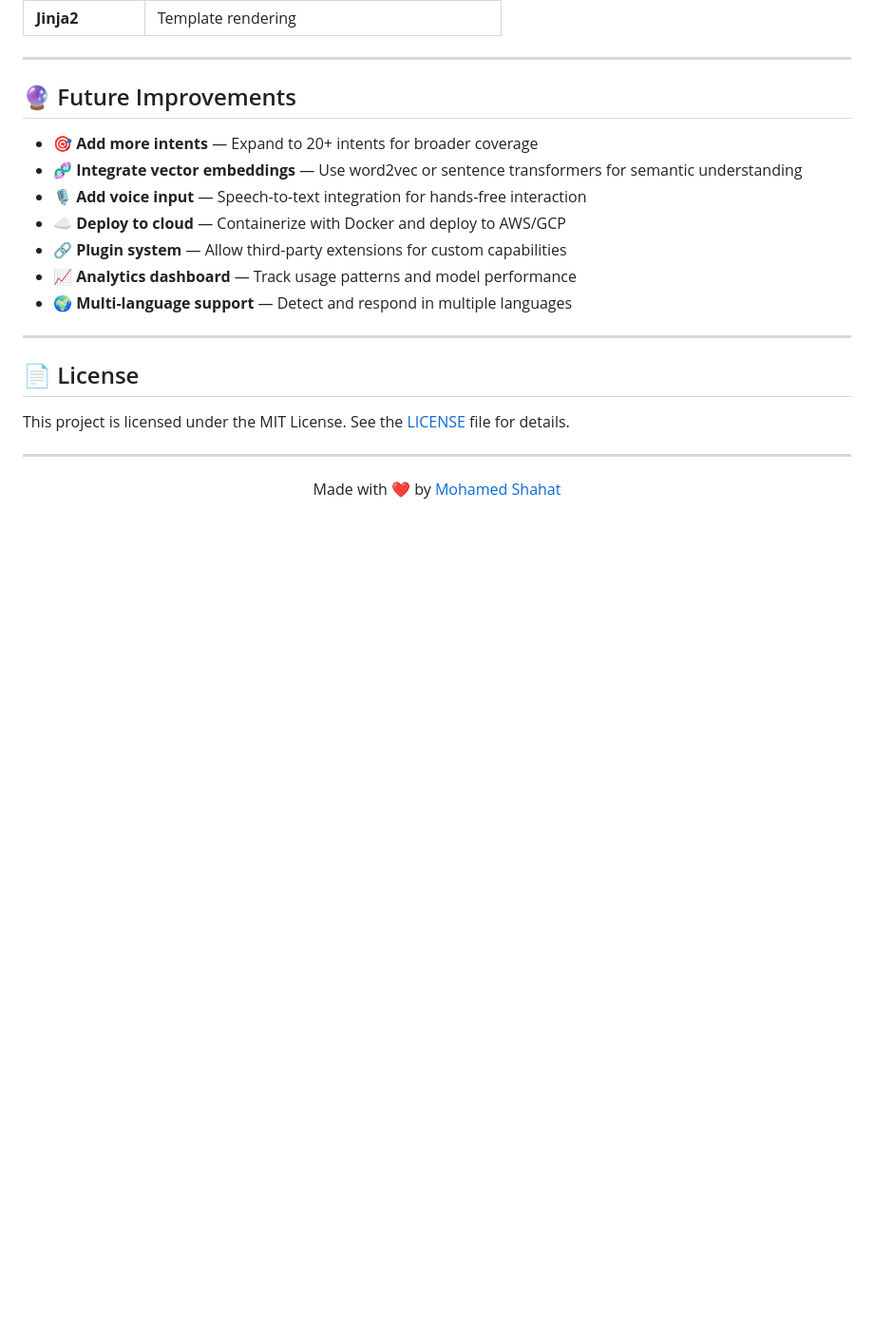
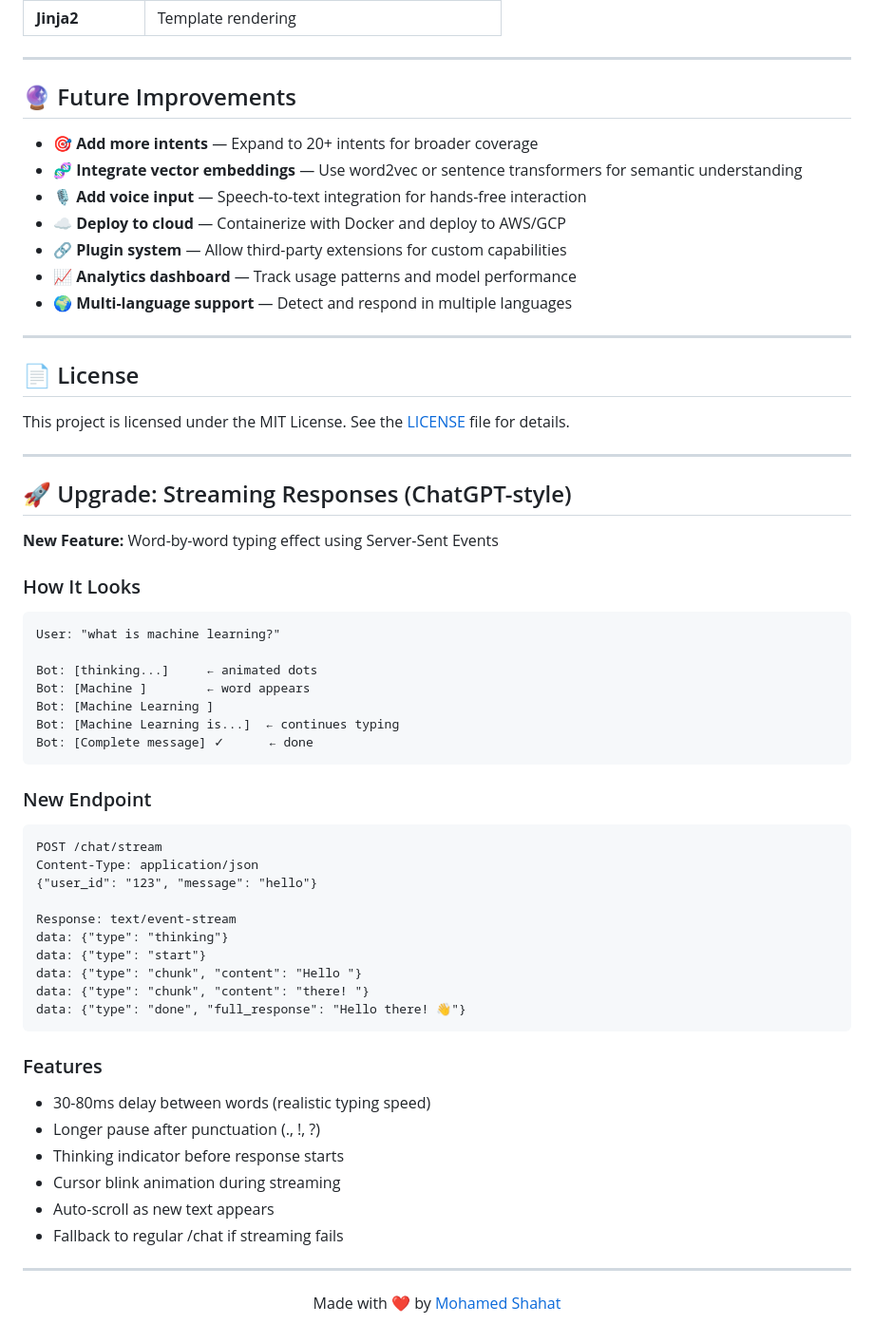
Before and after one commit to mohamedshhahat1/AI-Assistant, a Markdown page: README.md, the part around the change. Shown at 95% size. Drawn GitHub-style; blank space fills up the shorter version.

Commit message:
docs: add upgrade section to README

````diff
--- a/README.md
+++ b/README.md
@@ -237,6 +237,45 @@ This project is licensed under the MIT License. See the [LICENSE](LICENSE) file
 
 ---
 
+## 🚀 Upgrade: Streaming Responses (ChatGPT-style)
+
+**New Feature:** Word-by-word typing effect using Server-Sent Events
+
+### How It Looks
+```
+User: "what is machine learning?"
+
+Bot: [thinking...]     ← animated dots
+Bot: [Machine ]        ← word appears
+Bot: [Machine Learning ]
+Bot: [Machine Learning is...]  ← continues typing
+Bot: [Complete message] ✓      ← done
+```
+
+### New Endpoint
+```
+POST /chat/stream
+Content-Type: application/json
+{"user_id": "123", "message": "hello"}
+
+Response: text/event-stream
+data: {"type": "thinking"}
+data: {"type": "start"}
+data: {"type": "chunk", "content": "Hello "}
+data: {"type": "chunk", "content": "there! "}
+data: {"type": "done", "full_response": "Hello there! 👋"}
+```
+
+### Features
+- 30-80ms delay between words (realistic typing speed)
+- Longer pause after punctuation (., !, ?)
+- Thinking indicator before response starts
+- Cursor blink animation during streaming
+- Auto-scroll as new text appears
+- Fallback to regular /chat if streaming fails
+
+---
+
 <p align="center">
   Made with ❤️ by <a href="https://github.com/mohamedshhahat1">Mohamed Shahat</a>
 </p>
````
